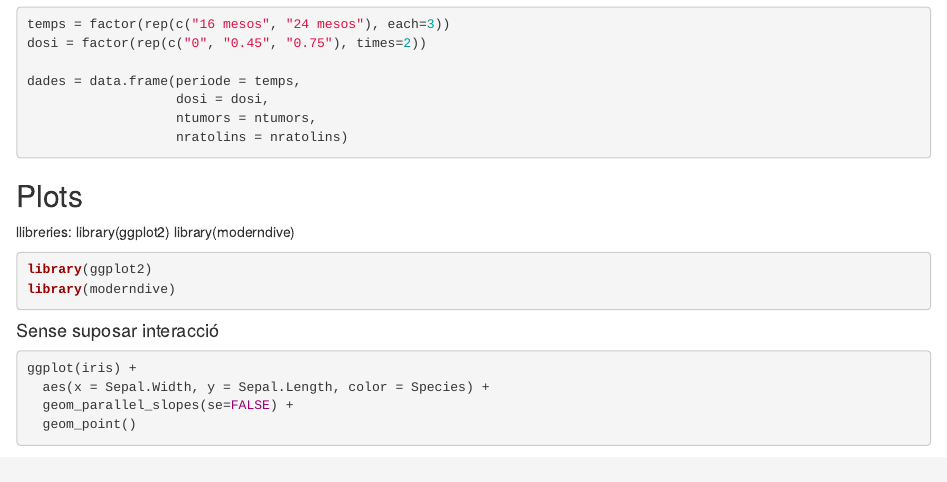
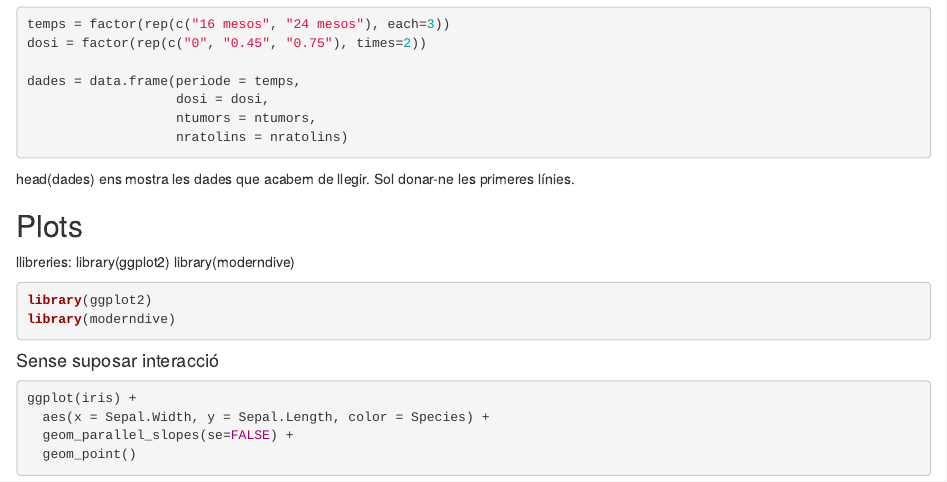
Before and after one commit to bielfortunyc/PIE2---resum-comandes-R, an R Markdown document (PIE2 resum comandes r.Rmd): the page in a window 1100 px wide, from 1120 px down. Rendered offline with R 4.5, knitr and Pandoc, with nearby package versions; some code elsewhere in the file could not run offline; long lines of code are wrapped.

Commit message:
Update PIE2 resum comandes r.Rmd

````diff
--- a/PIE2 resum comandes r.Rmd
+++ b/PIE2 resum comandes r.Rmd
@@ -49,6 +49,8 @@ dades = data.frame(periode = temps,
                    ntumors = ntumors,
                    nratolins = nratolins)
 ```
+head(dades) ens mostra les dades que acabem de llegir. Sol donar-ne les primeres línies.
+
 
 ## Plots
 
````
